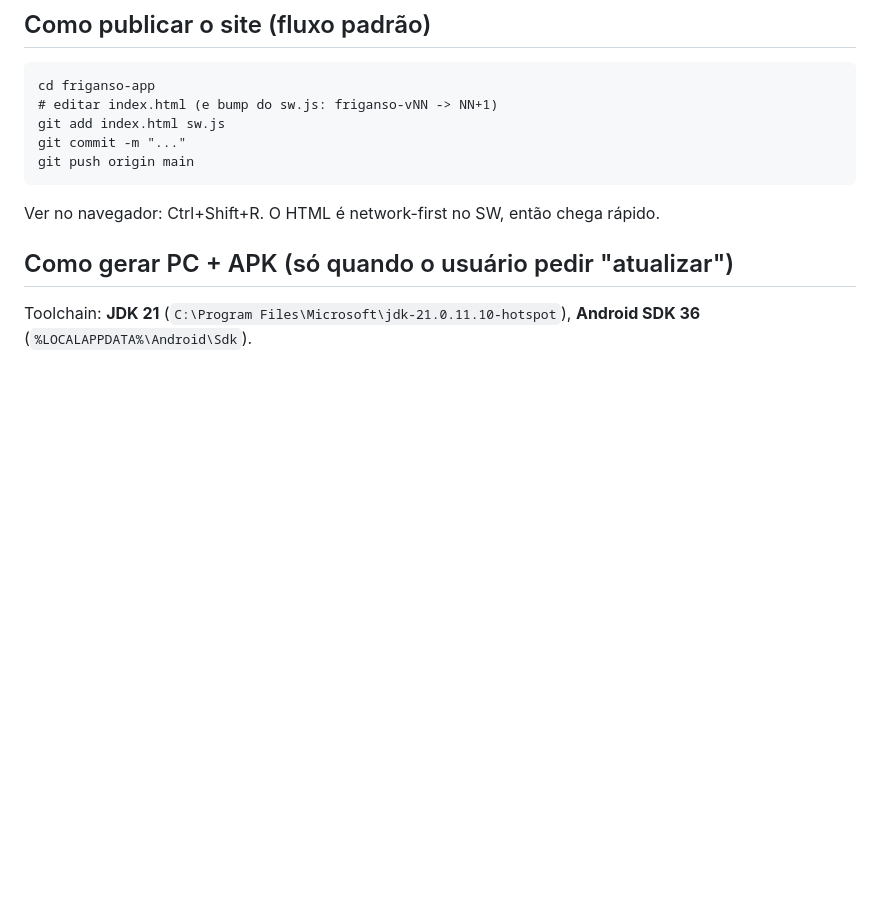
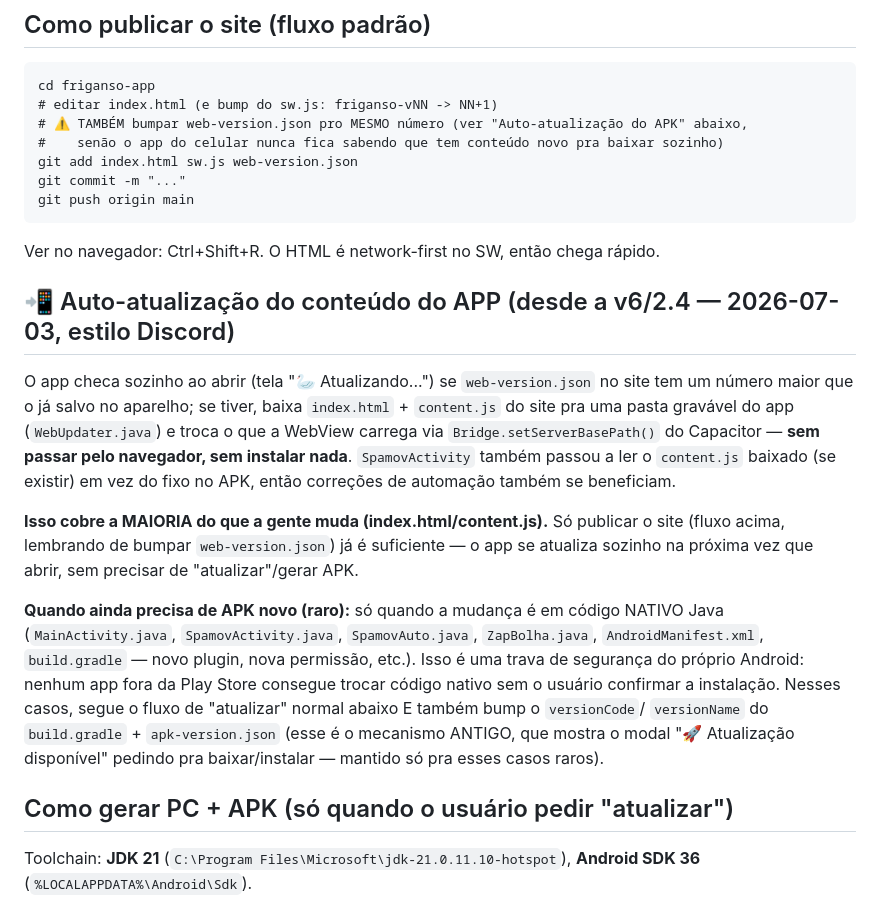
Before and after one commit to TKadachii/friganso-erp, a Markdown page: CONTEXTO-DO-PROJETO.md, the part around the change. Drawn GitHub-style; blank space fills up the shorter version.

Commit message:
docs: documenta o mecanismo de auto-atualizacao do conteudo do app

````diff
--- a/CONTEXTO-DO-PROJETO.md
+++ b/CONTEXTO-DO-PROJETO.md
@@ -30,11 +30,33 @@ rodar `precompile.js` (PC), gerar o APK, e entregar o "dossiê" (APK novo + reab
 ```
 cd friganso-app
 # editar index.html (e bump do sw.js: friganso-vNN -> NN+1)
-git add index.html sw.js
+# ⚠️ TAMBÉM bumpar web-version.json pro MESMO número (ver "Auto-atualização do APK" abaixo,
+#    senão o app do celular nunca fica sabendo que tem conteúdo novo pra baixar sozinho)
+git add index.html sw.js web-version.json
 git commit -m "..."
 git push origin main
 ```
 Ver no navegador: Ctrl+Shift+R. O HTML é network-first no SW, então chega rápido.
+
+## 📲 Auto-atualização do conteúdo do APP (desde a v6/2.4 — 2026-07-03, estilo Discord)
+O app checa sozinho ao abrir (tela "🦢 Atualizando...") se `web-version.json` no site tem um
+número maior que o já salvo no aparelho; se tiver, baixa `index.html` + `content.js` do site pra
+uma pasta gravável do app (`WebUpdater.java`) e troca o que a WebView carrega via
+`Bridge.setServerBasePath()` do Capacitor — **sem passar pelo navegador, sem instalar nada**.
+`SpamovActivity` também passou a ler o `content.js` baixado (se existir) em vez do fixo no APK,
+então correções de automação também se beneficiam.
+
+**Isso cobre a MAIORIA do que a gente muda (index.html/content.js).** Só publicar o site (fluxo
+acima, lembrando de bumpar `web-version.json`) já é suficiente — o app se atualiza sozinho na
+próxima vez que abrir, sem precisar de "atualizar"/gerar APK.
+
+**Quando ainda precisa de APK novo (raro):** só quando a mudança é em código NATIVO Java
+(`MainActivity.java`, `SpamovActivity.java`, `SpamovAuto.java`, `ZapBolha.java`, `AndroidManifest.xml`,
+`build.gradle` — novo plugin, nova permissão, etc.). Isso é uma trava de segurança do próprio
+Android: nenhum app fora da Play Store consegue trocar código nativo sem o usuário confirmar a
+instalação. Nesses casos, segue o fluxo de "atualizar" normal abaixo E também bump o `versionCode`/
+`versionName` do `build.gradle` + `apk-version.json` (esse é o mecanismo ANTIGO, que mostra o modal
+"🚀 Atualização disponível" pedindo pra baixar/instalar — mantido só pra esses casos raros).
 
 ## Como gerar PC + APK (só quando o usuário pedir "atualizar")
 Toolchain: **JDK 21** (`C:\Program Files\Microsoft\jdk-21.0.11.10-hotspot`), **Android SDK 36**
````
